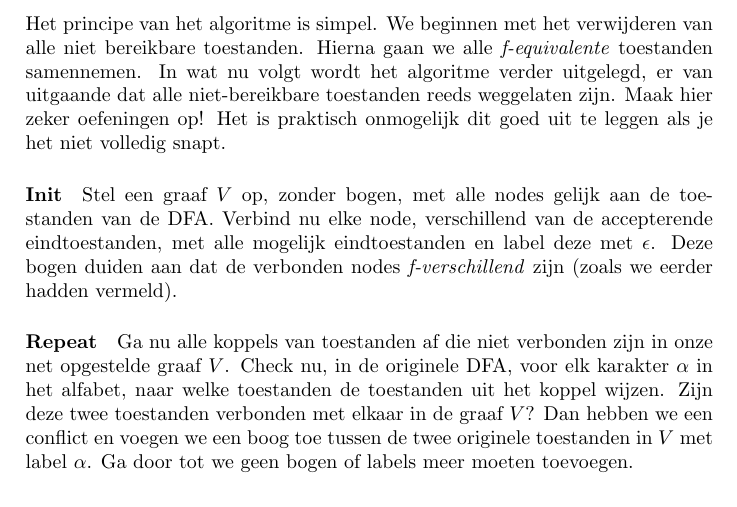
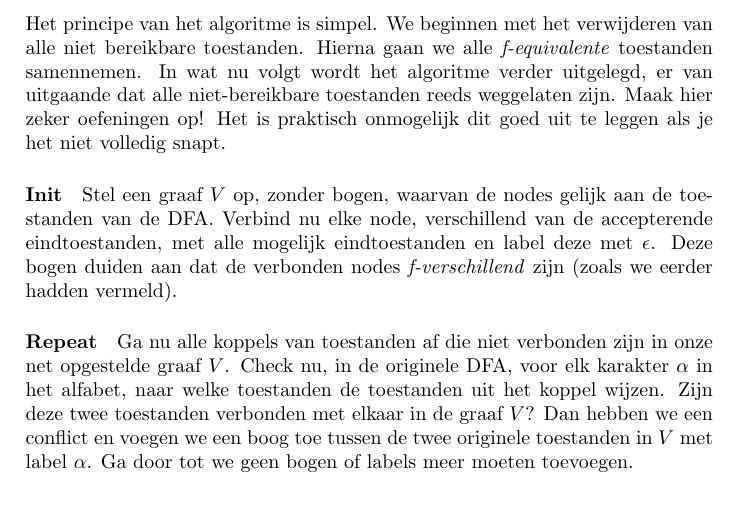
Before and after one commit to mdekempeneer/automaten-en-berekenbaarheid, a LaTeX document (course/script.tex, which reads course/tex/chapter2/question1.tex): part of page 3 of 40, cut so that both start at the same text. Compiled offline with pdfLaTeX.

Commit message:
Tiny fix

```diff
--- a/course/tex/chapter2/question1.tex
+++ b/course/tex/chapter2/question1.tex
@@ -18,7 +18,7 @@ Daarna kunnen we alle mogelijke koppels van toestanden overlopen en nagaan of er
 
 Het principe van het algoritme is simpel. We beginnen met het verwijderen van alle niet bereikbare toestanden. Hierna gaan we alle \textit{f-equivalente} toestanden samennemen. In wat nu volgt wordt het algoritme verder uitgelegd, er van uitgaande dat alle niet-bereikbare toestanden reeds weggelaten zijn. Maak hier zeker oefeningen op! Het is praktisch onmogelijk dit goed uit te leggen als je het niet volledig snapt.
 
-\paragraph{Init} Stel een graaf $V$ op, zonder bogen, met alle nodes gelijk aan de toestanden van de DFA. Verbind nu elke node, verschillend van de accepterende eindtoestanden, met alle mogelijk eindtoestanden en label deze met $\epsilon$. Deze bogen duiden aan dat de verbonden nodes \textit{f-verschillend} zijn (zoals we eerder hadden vermeld).
+\paragraph{Init} Stel een graaf $V$ op, zonder bogen, waarvan de nodes gelijk aan de toestanden van de DFA. Verbind nu elke node, verschillend van de accepterende eindtoestanden, met alle mogelijk eindtoestanden en label deze met $\epsilon$. Deze bogen duiden aan dat de verbonden nodes \textit{f-verschillend} zijn (zoals we eerder hadden vermeld).
 
 \paragraph{Repeat} Ga nu alle koppels van toestanden af die niet verbonden zijn in onze net opgestelde graaf $V$. Check nu, in de originele DFA, voor elk karakter $\alpha$ in het alfabet, naar welke toestanden de toestanden uit het koppel wijzen. Zijn deze twee toestanden verbonden met elkaar in de graaf $V$? Dan hebben we een conflict en voegen we een boog toe tussen de twee originele toestanden in $V$ met label $\alpha$. Ga door tot we geen bogen of labels meer moeten toevoegen.
 
```
